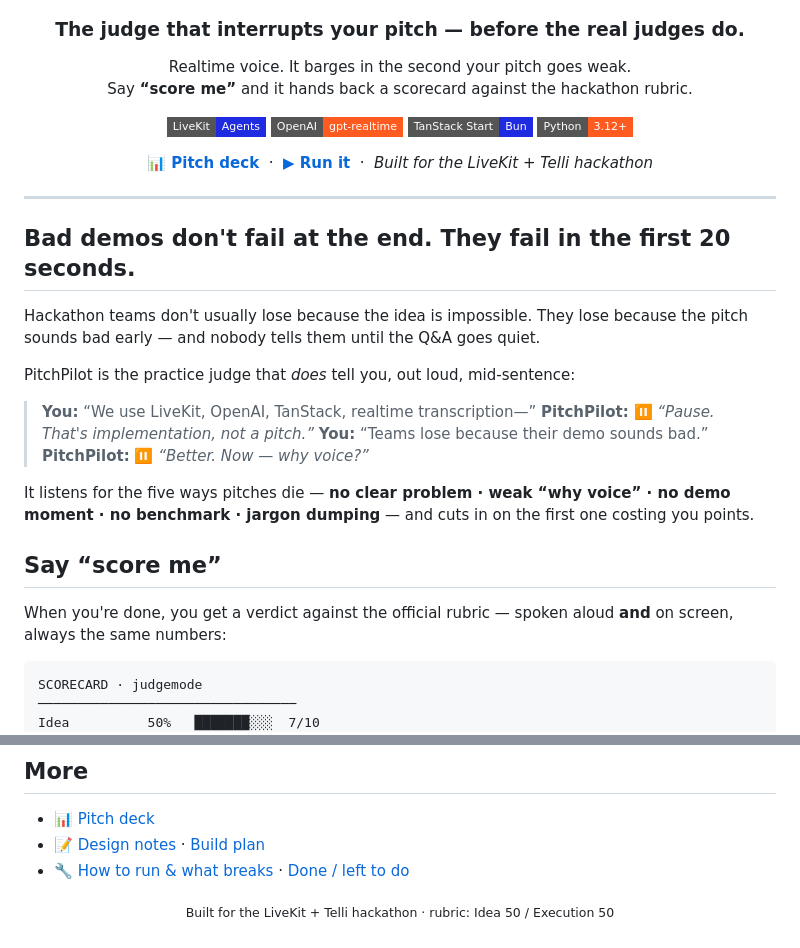
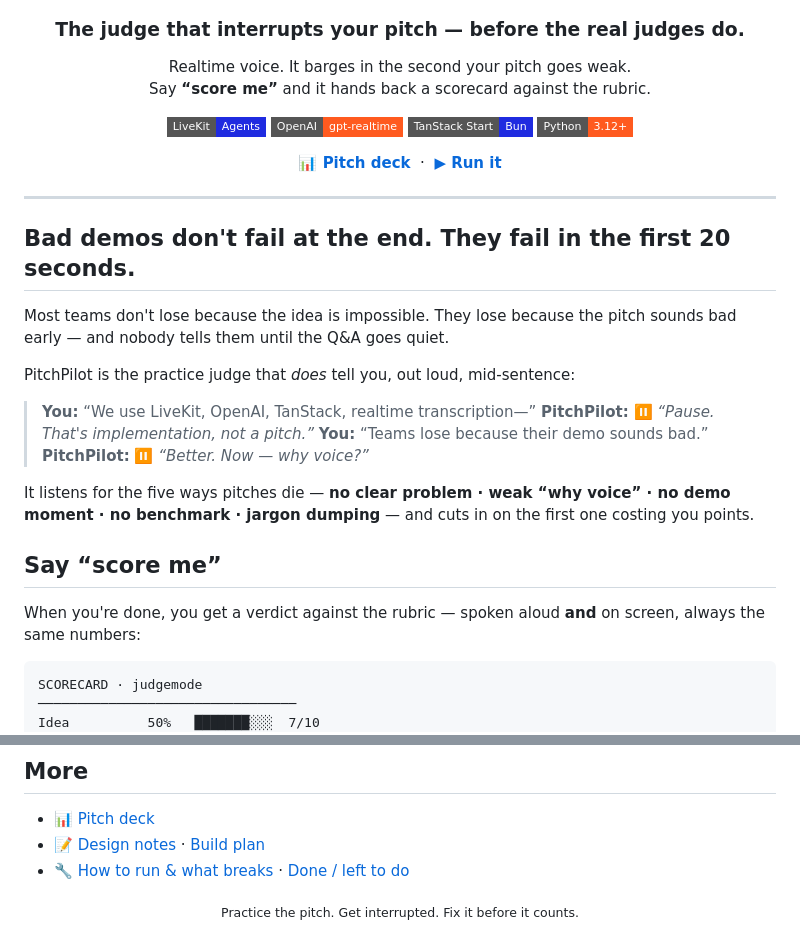
Before and after one commit to whereissam/PitchPilot, a Markdown page: README.md, 2 parts joined by grey strips. GitHub-like rendering; badges without logos.

Commit message:
docs(readme): update language for clarity and remove hackathon references

````diff
--- a/README.md
+++ b/README.md
@@ -6,7 +6,7 @@
 
 <p align="center">
   Realtime voice. It barges in the second your pitch goes weak.<br />
-  Say <b>“score me”</b> and it hands back a scorecard against the hackathon rubric.
+  Say <b>“score me”</b> and it hands back a scorecard against the rubric.
 </p>
 
 <p align="center">
@@ -18,16 +18,15 @@
 
 <p align="center">
   <a href="docs/pitch-deck.html"><b>📊 Pitch deck</b></a> &nbsp;·&nbsp;
-  <a href="#try-it"><b>▶︎ Run it</b></a> &nbsp;·&nbsp;
-  <i>Built for the LiveKit + Telli hackathon</i>
+  <a href="#try-it"><b>▶︎ Run it</b></a>
 </p>
 
 ---
 
 ## Bad demos don't fail at the end. They fail in the first 20 seconds.
 
-Hackathon teams don't usually lose because the idea is impossible. They lose because the
-pitch sounds bad early — and nobody tells them until the Q&A goes quiet.
+Most teams don't lose because the idea is impossible. They lose because the pitch sounds bad
+early — and nobody tells them until the Q&A goes quiet.
 
 PitchPilot is the practice judge that *does* tell you, out loud, mid-sentence:
 
@@ -41,7 +40,7 @@ no demo moment · no benchmark · jargon dumping** — and cuts in on the first
 
 ## Say “score me”
 
-When you're done, you get a verdict against the official rubric — spoken aloud **and** on screen,
+When you're done, you get a verdict against the rubric — spoken aloud **and** on screen,
 always the same numbers:
 
 ```
@@ -144,4 +143,4 @@ OPENAI_API_KEY=sk-... python -m pytest test_scoring.py -v
 - 📝 [Design notes](docs/superpowers/specs/2026-06-27-judgemode-design.md) · [Build plan](docs/superpowers/plans/2026-06-27-judgemode.md)
 - 🔧 [How to run & what breaks](docs/usage.md) · [Done / left to do](docs/todo.md)
 
-<p align="center"><sub>Built for the LiveKit + Telli hackathon · rubric: Idea 50 / Execution 50</sub></p>
+<p align="center"><sub>Practice the pitch. Get interrupted. Fix it before it counts.</sub></p>
````
